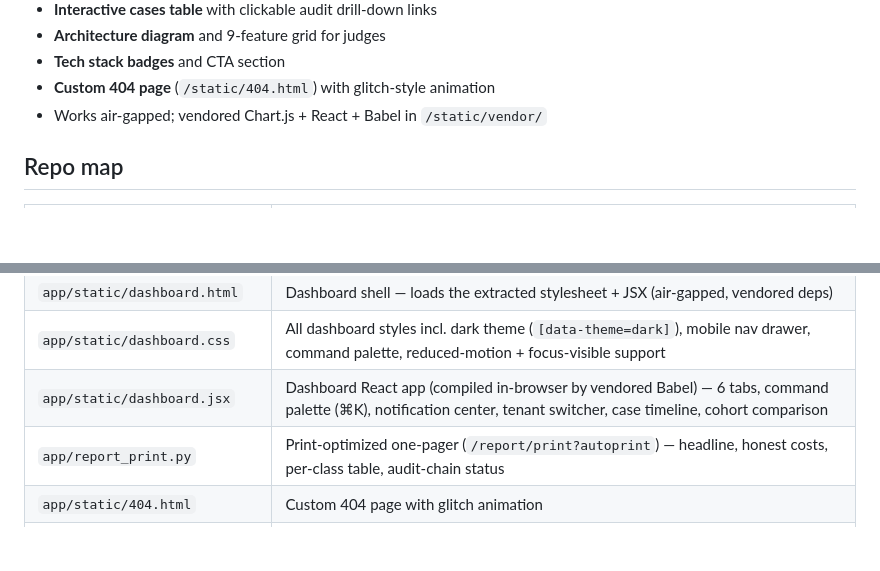
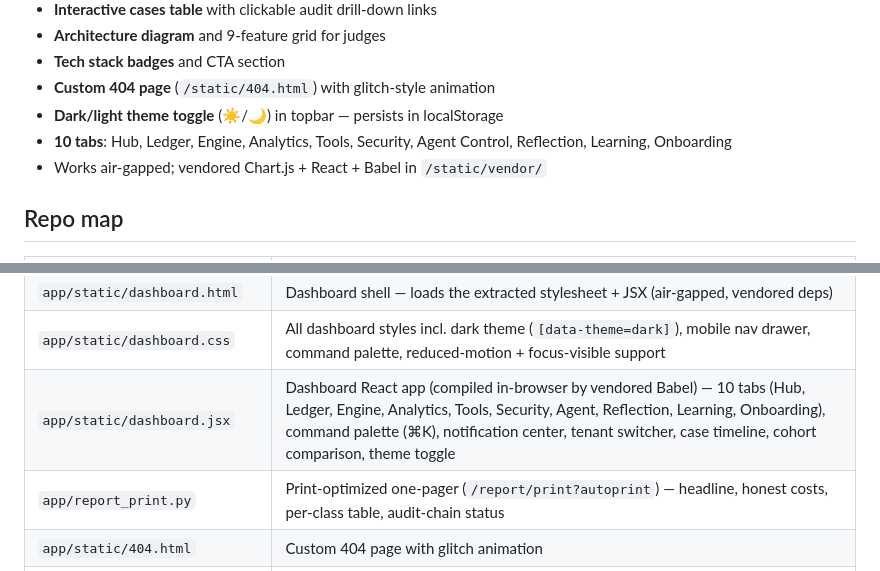
Before and after one commit to hemv-857/ptm-recovery-agent, a Markdown page: README.md, 2 parts joined by grey strips. Rendered like a GitHub page; blank space fills up the shorter version.

```diff
--- a/README.md
+++ b/README.md
@@ -334,6 +336,8 @@ The dashboard is a **React 18 app** (vendored scripts, no CDN dependency, no bui
 - **Architecture diagram** and 9-feature grid for judges
 - **Tech stack badges** and CTA section
 - **Custom 404 page** (`/static/404.html`) with glitch-style animation
+- **Dark/light theme toggle** (☀️/🌙) in topbar — persists in localStorage
+- **10 tabs**: Hub, Ledger, Engine, Analytics, Tools, Security, Agent Control, Reflection, Learning, Onboarding
 - Works air-gapped; vendored Chart.js + React + Babel in `/static/vendor/`
 
 ## Repo map
@@ -365,7 +369,7 @@ The dashboard is a **React 18 app** (vendored scripts, no CDN dependency, no bui
 | `app/notifier.py` | Slack ops alerts (escalations, opt-outs) — best-effort |
 | `app/static/dashboard.html` | Dashboard shell — loads the extracted stylesheet + JSX (air-gapped, vendored deps) |
 | `app/static/dashboard.css` | All dashboard styles incl. dark theme (`[data-theme=dark]`), mobile nav drawer, command palette, reduced-motion + focus-visible support |
-| `app/static/dashboard.jsx` | Dashboard React app (compiled in-browser by vendored Babel) — 6 tabs, command palette (⌘K), notification center, tenant switcher, case timeline, cohort comparison |
+| `app/static/dashboard.jsx` | Dashboard React app (compiled in-browser by vendored Babel) — 10 tabs (Hub, Ledger, Engine, Analytics, Tools, Security, Agent, Reflection, Learning, Onboarding), command palette (⌘K), notification center, tenant switcher, case timeline, cohort comparison, theme toggle |
 | `app/report_print.py` | Print-optimized one-pager (`/report/print?autoprint`) — headline, honest costs, per-class table, audit-chain status |
 | `app/static/404.html` | Custom 404 page with glitch animation |
 | `static/vendor/` | Vendored React 18, Babel standalone, Chart.js (no CDN) |
```
Also changed, not shown: other parts of README.md (+23 -21 lines), DEMO_STORYBOARD.md (+17 -16 lines).
